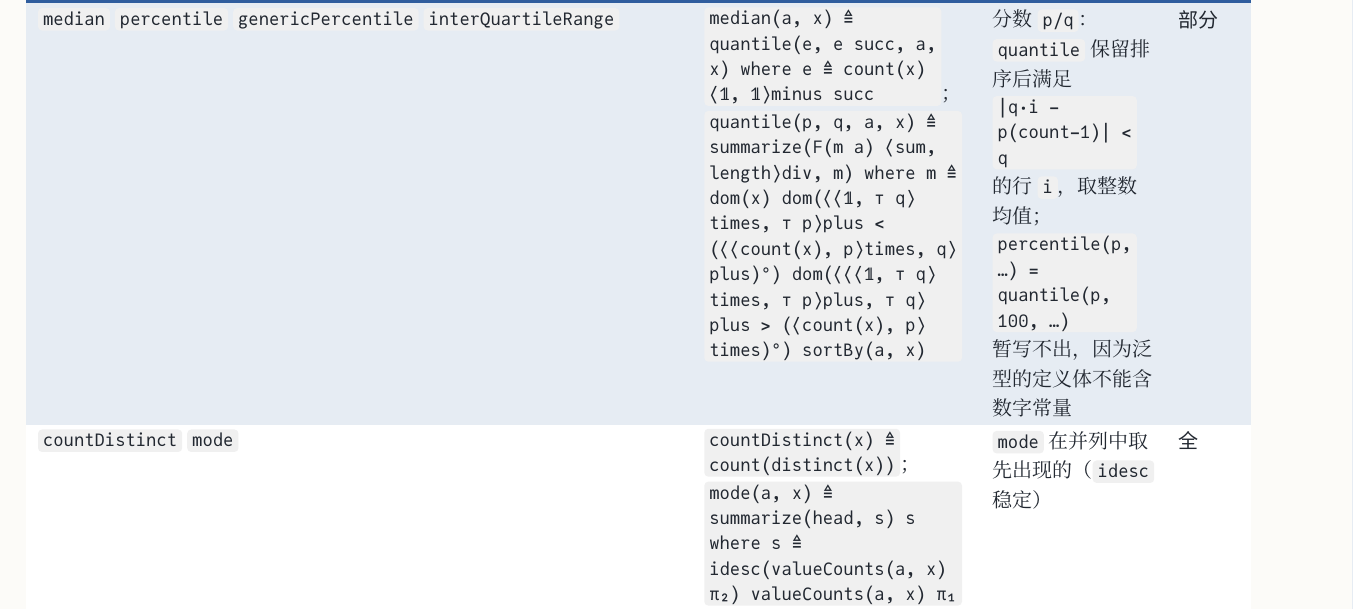
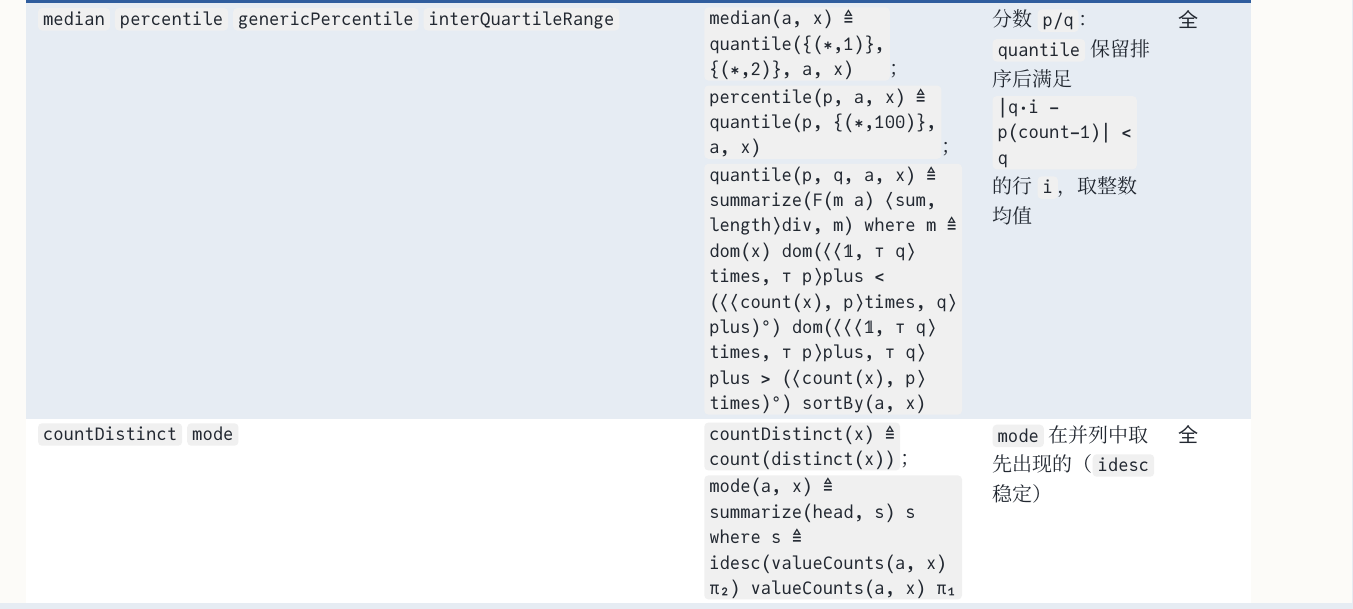
Before and after one commit to co-dh/rel, a Typst document (doc/dataframe-design.zh.typ): part of page 5 of 8, cut so that both start at the same text. The pictures show the PDF file doc/dataframe-design.zh.pdf that the author committed with the source.

Commit message:
doc: dataframe-design median/percentile rows follow library v7 (percentile now a definition; row status 全)
Co-Authored-By: Claude Sonnet 5.5 <noreply@anthropic.com>
Claude-Session: https://claude.ai/code/session_01SmYQDTuPwACpUfzkVCUS32

```diff
--- a/doc/dataframe-design.zh.typ
+++ b/doc/dataframe-design.zh.typ
@@ -222,9 +222,9 @@ diff(n, x)        ≜ dom(x) tot(⟨x, ⟨𝟙, ⊤ n⟩minus x⟩minus)      x
     [`mean` 只有整数除法，浮点：F4], "part"),
   ([`variance` `stddev` `skewness` `correlation` `zScore`], [无], [要浮点算术：F4], "no"),
   ([`median` `percentile` `genericPercentile` `interQuartileRange`],
-    [`median(a, x) ≜ quantile(e, e succ, a, x) where e ≜ count(x) ⟨𝟙, 𝟙⟩minus succ`；
+    [`median(a, x) ≜ quantile({(∗,1)}, {(∗,2)}, a, x)`；`percentile(p, a, x) ≜ quantile(p, {(∗,100)}, a, x)`；
     `quantile(p, q, a, x) ≜ summarize(F(m a) ⟨sum, length⟩div, m) where m ≜ dom(x) dom(⟨⟨𝟙, ⊤ q⟩times, ⊤ p⟩plus < (⟨⟨count(x), p⟩times, q⟩plus)°) dom(⟨⟨⟨𝟙, ⊤ q⟩times, ⊤ p⟩plus, ⊤ q⟩plus > (⟨count(x), p⟩times)°) sortBy(a, x)`],
-    [分数 `p/q`：`quantile` 保留排序后满足 `|q·i − p(count−1)| < q` 的行 `i`，取整数均值；`percentile(p, …) = quantile(p, 100, …)` 暂写不出，因为泛型的定义体不能含数字常量], "part"),
+    [分数 `p/q`：`quantile` 保留排序后满足 `|q·i − p(count−1)| < q` 的行 `i`，取整数均值], "full"),
   ([`countDistinct` `mode`], [`countDistinct(x) ≜ count(distinct(x))`；`mode(a, x) ≜ summarize(head, s) s where s ≜ idesc(valueCounts(a, x) π₂) valueCounts(a, x) π₁`],
     [`mode` 在并列中取先出现的（`idesc` 稳定）], "full"),
   ([`collect`], [`collect(a, c, x) ≜ aggregate(a, F(x c), x)`], [结果列的类型是 `Obj.arr V`], "full"),
```
Also changed, not shown: doc/dataframe-design.zh.pdf.
